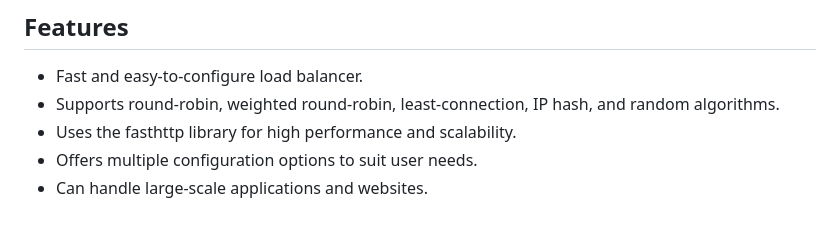
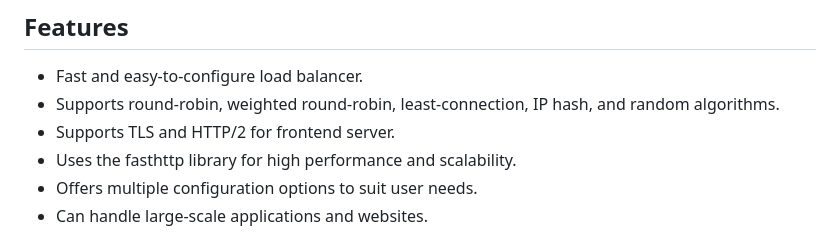
Before and after one commit to aaydin-tr/divisor, a Markdown page: README.md, the part around the change. Rendered like a GitHub page.

Commit message:
docs: Supports TLS and HTTP/2 for frontend server.

```diff
--- a/README.md
+++ b/README.md
@@ -38,6 +38,7 @@ This project is particularly suitable for large-scale applications and websites.
 ## Features
 - Fast and easy-to-configure load balancer.
 - Supports round-robin, weighted round-robin, least-connection, IP hash, and random algorithms.
+- Supports TLS and HTTP/2 for frontend server.
 - Uses the fasthttp library for high performance and scalability.
 - Offers multiple configuration options to suit user needs.
 - Can handle large-scale applications and websites.
```
